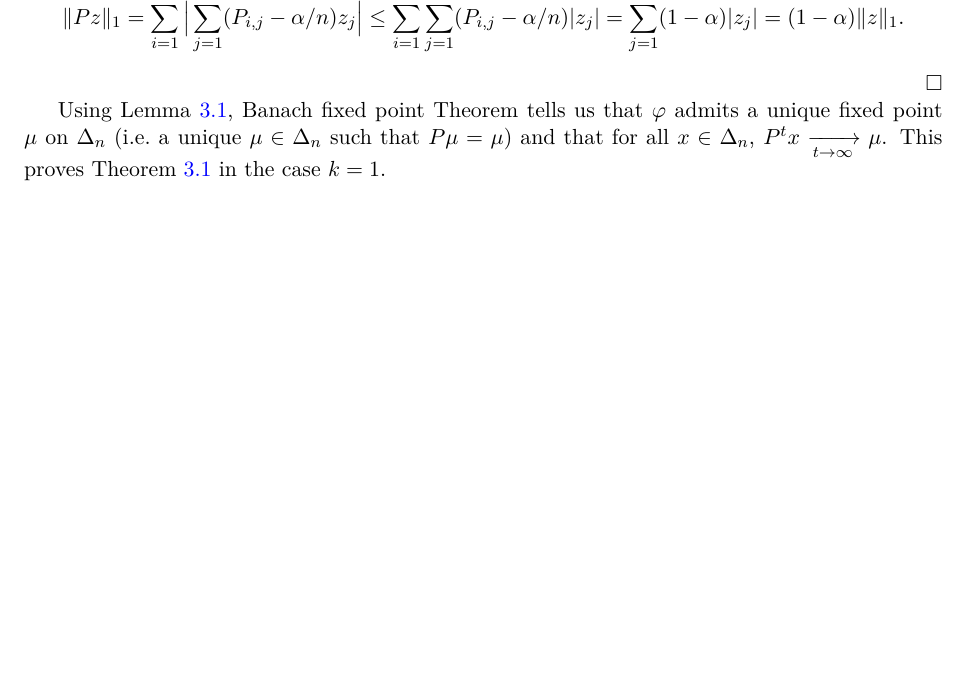
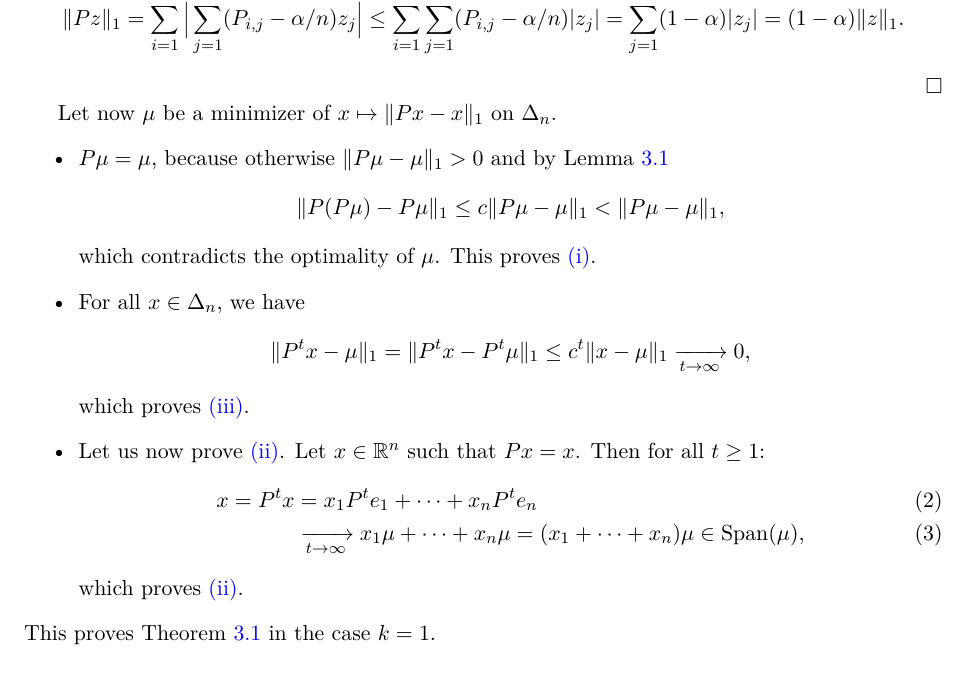
Before and after one commit to leomiolane/linalg-for-ds, a LaTeX document (lecture_06/lecture_06.tex): part of page 5 of 9, cut so that both start at the same text, the shorter picture padded with empty space. Compiled offline with pdfLaTeX.

Commit message:
removing "Banach fixed point theorem"

```diff
--- a/lecture_06/lecture_06.tex
+++ b/lecture_06/lecture_06.tex
@@ -269,7 +269,29 @@ We first prove the theorem in the case $k=1$, when $P_{i,j} > 0$ for all $i,j$.
 	$$
 \end{proof}
 
-Using Lemma~\ref{lem:contract}, Banach fixed point Theorem tells us that $\varphi$ admits a unique fixed point $\mu$ on $\Delta_n$ (i.e.\ a unique $\mu \in \Delta_n$ such that $P\mu = \mu$) and that for all $x \in \Delta_n$, $P^t x \xrightarrow[t \to \infty]{} \mu$. This proves Theorem~\ref{th:perron_frobenius} in the case $k=1$.
+Let now $\mu$ be a minimizer of $x \mapsto \|Px-x\|_1$ on $\Delta_n$.
+\begin{itemize}
+	\item $P\mu = \mu$, because otherwise $\|P \mu - \mu\|_1 > 0$ and by Lemma \ref{lem:contract}
+		$$
+		\| P (P\mu) - P\mu \|_1 \leq c \|P\mu - \mu\|_1 < \|P \mu - \mu\|_1,
+		$$
+		which contradicts the optimality of $\mu$. This proves \ref{item:i}.
+	\item For all $x \in \Delta_n$, we have
+		$$
+		\|P^t x - \mu \|_1 = \| P^t x - P^t \mu \|_1 \leq c^t \|x-\mu\|_1 \xrightarrow[t\to \infty]{} 0,
+		$$
+		which proves \ref{item:iii}.
+	\item Let us now prove \ref{item:ii}. Let $x \in \R^n$ such that $Px = x$. Then for all $t \geq 1$:
+		\begin{align}
+		x = P^t x
+		&= x_1 P^t e_1 + \dots + x_n P^t e_n
+		\\
+		&\xrightarrow[t \to \infty]{} x_1 \mu + \dots + x_n \mu = (x_1 + \dots + x_n) \mu \in \Span(\mu),
+		\end{align}
+		which proves \ref{item:ii}.
+\end{itemize}
+%Using Lemma~\ref{lem:contract}, Banach fixed point Theorem tells us that $\varphi$ admits a unique fixed point $\mu$ on $\Delta_n$ (i.e.\ a unique $\mu \in \Delta_n$ such that $P\mu = \mu$) and that for all $x \in \Delta_n$, $P^t x \xrightarrow[t \to \infty]{} \mu$.
+This proves Theorem~\ref{th:perron_frobenius} in the case $k=1$.
 \\
 
 In the case $k > 1$ we simply apply the result for $k=1$ to $P^k$.
```
Also changed, not shown: lecture_06/lecture_06.pdf.
